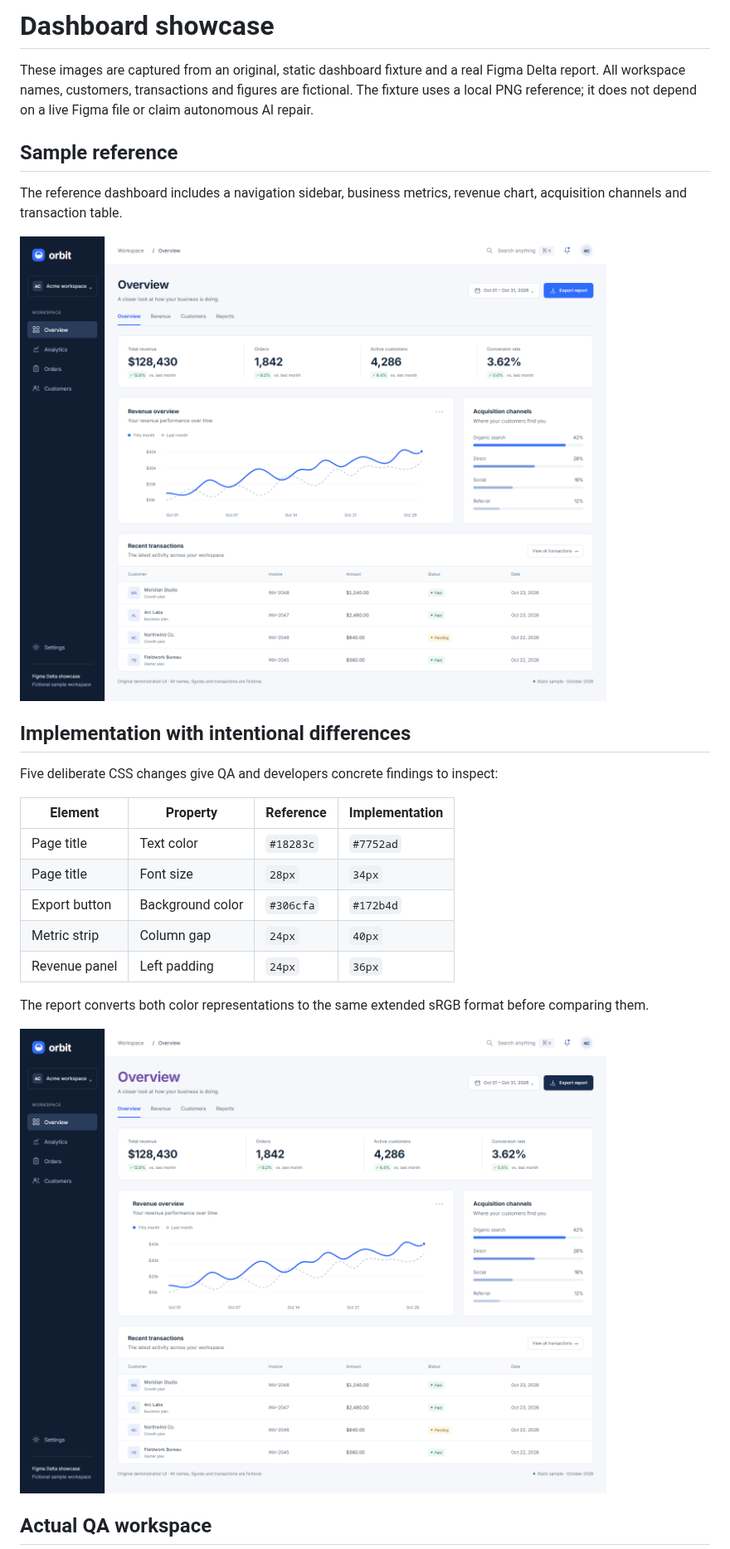
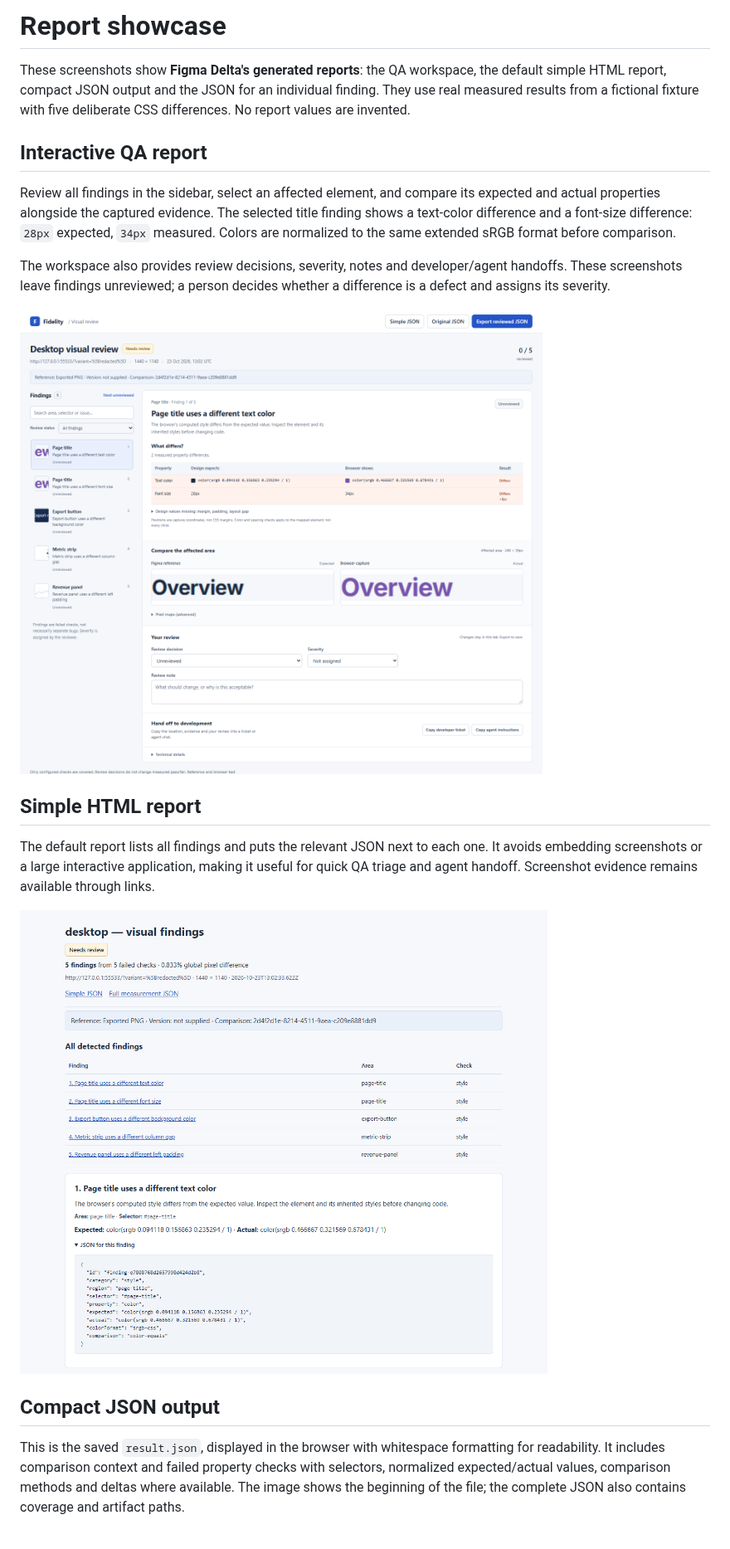
Before and after one commit to rv-ranbir/figma-delta, a Markdown page: docs/showcase.md, the part around one of its changes. Shown at 83% size. Drawn GitHub-style; pictures changed too: docs/images/dashboard-implementation.png (deleted), docs/images/dashboard-reference.png (deleted), docs/images/qa-workspace.png.

```diff
--- a/docs/showcase.md
+++ b/docs/showcase.md
@@ -1,28 +1,22 @@
-# Dashboard showcase
+# Report showcase
 
-These images are captured from an original, static dashboard fixture and a real Figma Delta report. All workspace names, customers, transactions and figures are fictional. The fixture uses a local PNG reference; it does not depend on a live Figma file or claim autonomous AI repair.
+These screenshots show **Figma Delta's generated reports**: the QA workspace, the default simple HTML report, compact JSON output and the JSON for an individual finding. They use real measured results from a fictional fixture with five deliberate CSS differences. No report values are invented.
 
-## Sample reference
+## Interactive QA report
 
-The reference dashboard includes a navigation sidebar, business metrics, revenue chart, acquisition channels and transaction table.
+Review all findings in the sidebar, select an affected element, and compare its expected and actual properties alongside the captured evidence. The selected title finding shows a text-color difference and a font-size difference: `28px` expected, `34px` measured. Colors are normalized to the same extended sRGB format before comparison.
 
-![Original sample dashboard reference with fictional business data](images/dashboard-reference.png)
+The workspace also provides review decisions, severity, notes and developer/agent handoffs. These screenshots leave findings unreviewed; a person decides whether a difference is a defect and assigns its severity.
 
-## Implementation with intentional differences
+![Generated Figma Delta QA workspace showing measured properties, affected-area evidence and review controls](images/qa-workspace.png)
 
-Five deliberate CSS changes give QA and developers concrete findings to inspect:
+## Simple HTML report
 
-| Element | Property | Reference | Implementation |
-| --- | --- | --- | --- |
-| Page title | Text color | `#18283c` | `#7752ad` |
-| Page title | Font size | `28px` | `34px` |
-| Export button | Background color | `#306cfa` | `#172b4d` |
-| Metric strip | Column gap | `24px` | `40px` |
-| Revenue panel | Left padding | `24px` | `36px` |
+The default report lists all findings and puts the relevant JSON next to each one. It avoids embedding screenshots or a large interactive application, making it useful for quick QA triage and agent handoff. Screenshot evidence remains available through links.
 
-The report converts both color representations to the same extended sRGB format before comparing them.
+![Generated simple HTML report with all findings and expected-versus-actual JSON](images/simple-report.png)
 
-![Sample browser implementation with five intentional CSS differences](images/dashboard-implementation.png)
+## Compact JSON output
 
-## Actual QA workspace
+This is the saved `result.json`, displayed in the browser with whitespace formatting for readability. It includes comparison context and failed property checks with selectors, normalized expected/actual values, comparison methods and deltas where available. The image shows the beginning of the file; the complete JSON also contains coverage and artifact paths.
 
```
Also changed, not shown: other parts of docs/showcase.md (+10 -6 lines), README.md (+2 -2 lines), docs/images/compact-json.png (added), docs/images/finding-json.png (added), 2 other files.
